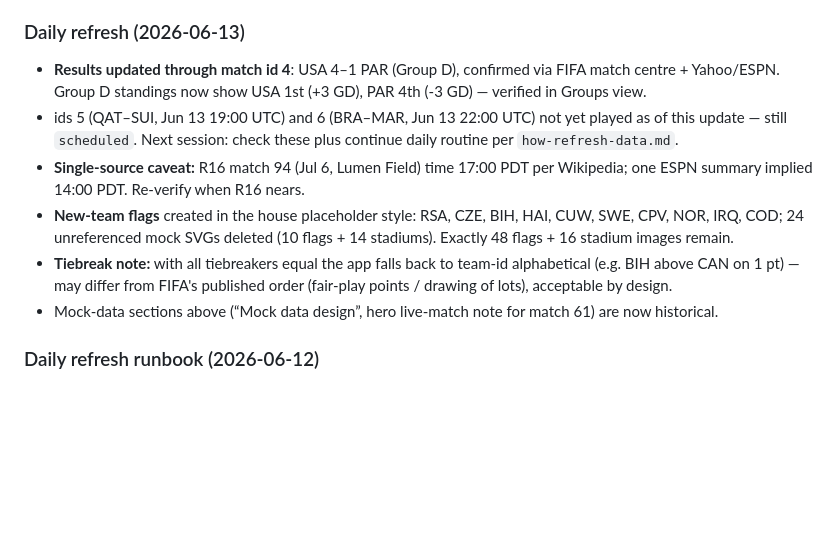
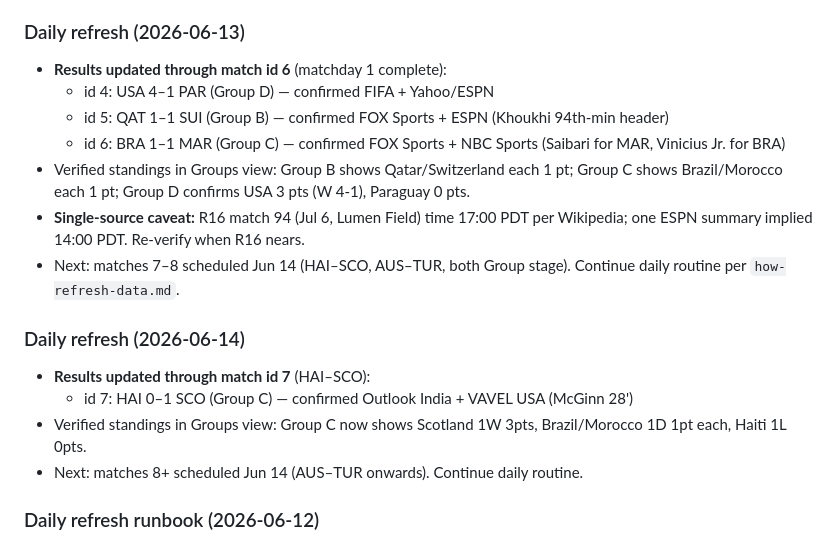
Before and after one commit to LucasKalil-Programador/world-2026-hub, a Markdown page: .agents/project-memory.md, the part around the change. GitHub-like rendering; blank space fills up the shorter version.

Commit message:
docs(agents): update project memory with daily refresh

```diff
--- a/.agents/project-memory.md
+++ b/.agents/project-memory.md
@@ -198,12 +198,19 @@ Follow `how-refresh-data.md` (project root). In short:
 - **Results as of 2026-06-12:** ids 1–3 finished (MEX 2–0 RSA, KOR 2–1 CZE, CAN 1–1 BIH); USA–PAR (id 4) kicked off 01:00 UTC Jun 13 — first thing to update next session.
 
 ### Daily refresh (2026-06-13)
-- **Results updated through match id 4**: USA 4–1 PAR (Group D), confirmed via FIFA match centre + Yahoo/ESPN. Group D standings now show USA 1st (+3 GD), PAR 4th (-3 GD) — verified in Groups view.
-- ids 5 (QAT–SUI, Jun 13 19:00 UTC) and 6 (BRA–MAR, Jun 13 22:00 UTC) not yet played as of this update — still `scheduled`. Next session: check these plus continue daily routine per `how-refresh-data.md`.
+- **Results updated through match id 6** (matchday 1 complete):
+  - id 4: USA 4–1 PAR (Group D) — confirmed FIFA + Yahoo/ESPN
+  - id 5: QAT 1–1 SUI (Group B) — confirmed FOX Sports + ESPN (Khoukhi 94th-min header)
+  - id 6: BRA 1–1 MAR (Group C) — confirmed FOX Sports + NBC Sports (Saibari for MAR, Vinicius Jr. for BRA)
+- Verified standings in Groups view: Group B shows Qatar/Switzerland each 1 pt; Group C shows Brazil/Morocco each 1 pt; Group D confirms USA 3 pts (W 4-1), Paraguay 0 pts.
 - **Single-source caveat:** R16 match 94 (Jul 6, Lumen Field) time 17:00 PDT per Wikipedia; one ESPN summary implied 14:00 PDT. Re-verify when R16 nears.
-- **New-team flags** created in the house placeholder style: RSA, CZE, BIH, HAI, CUW, SWE, CPV, NOR, IRQ, COD; 24 unreferenced mock SVGs deleted (10 flags + 14 stadiums). Exactly 48 flags + 16 stadium images remain.
-- **Tiebreak note:** with all tiebreakers equal the app falls back to team-id alphabetical (e.g. BIH above CAN on 1 pt) — may differ from FIFA's published order (fair-play points / drawing of lots), acceptable by design.
-- Mock-data sections above (“Mock data design”, hero live-match note for match 61) are now historical.
+- Next: matches 7–8 scheduled Jun 14 (HAI–SCO, AUS–TUR, both Group stage). Continue daily routine per `how-refresh-data.md`.
+
+### Daily refresh (2026-06-14)
+- **Results updated through match id 7** (HAI–SCO):
+  - id 7: HAI 0–1 SCO (Group C) — confirmed Outlook India + VAVEL USA (McGinn 28')
+- Verified standings in Groups view: Group C now shows Scotland 1W 3pts, Brazil/Morocco 1D 1pt each, Haiti 1L 0pts.
+- Next: matches 8+ scheduled Jun 14 (AUS–TUR onwards). Continue daily routine.
 
 ### Daily refresh runbook (2026-06-12)
 - **`how-refresh-data.md` (project root) is the runbook for all updates during the tournament** — read it before touching any `data/*.json` from now on. It defines: daily `results.json` routine (scores/status, two-source rule, penalties only on ids 73–104), the one-time `thirdPlaceAssignment` fill (~Jun 27–28, slot → allowed-groups table), and the frozen files (stadiums/teams/groups/round32/assets/code — never edit).
```
Also changed, not shown: .agents/TODO.md (+1 -1 lines).
